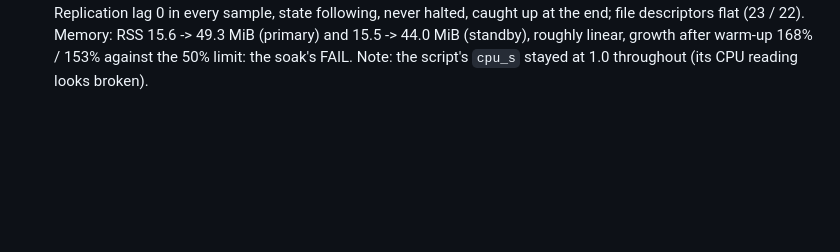
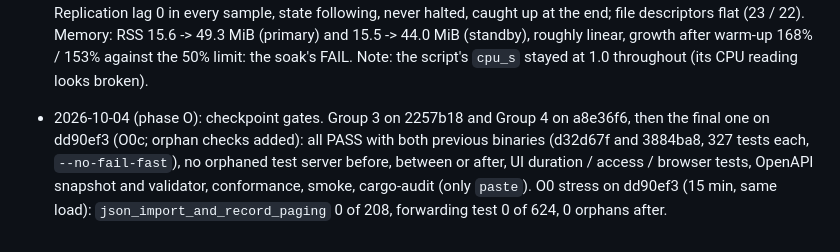
Before and after one commit to wushilin/rust-dns, a Markdown page: plan.md, the part around the change. Rendered like a GitHub page; blank space fills up the shorter version.

Commit message:
Phase O: Group 3/4 checkpoint gates recorded
Co-Authored-By: Claude Opus 5.5 <noreply@anthropic.com>

```diff
--- a/plan.md
+++ b/plan.md
@@ -2052,3 +2052,11 @@ Final
   and 15.5 -> 44.0 MiB (standby), roughly linear, growth after warm-up
   168% / 153% against the 50% limit: the soak's FAIL. Note: the script's
   `cpu_s` stayed at 1.0 throughout (its CPU reading looks broken).
+- 2026-10-04 (phase O): checkpoint gates. Group 3 on 2257b18 and Group 4
+  on a8e36f6, then the final one on dd90ef3 (O0c; orphan checks added):
+  all PASS with both previous binaries (d32d67f and 3884ba8, 327 tests
+  each, `--no-fail-fast`), no orphaned test server before, between or
+  after, UI duration / access / browser tests, OpenAPI snapshot and
+  validator, conformance, smoke, cargo-audit (only `paste`). O0 stress on
+  dd90ef3 (15 min, same load): `json_import_and_record_paging` 0 of 208,
+  forwarding test 0 of 624, 0 orphans after.
```
